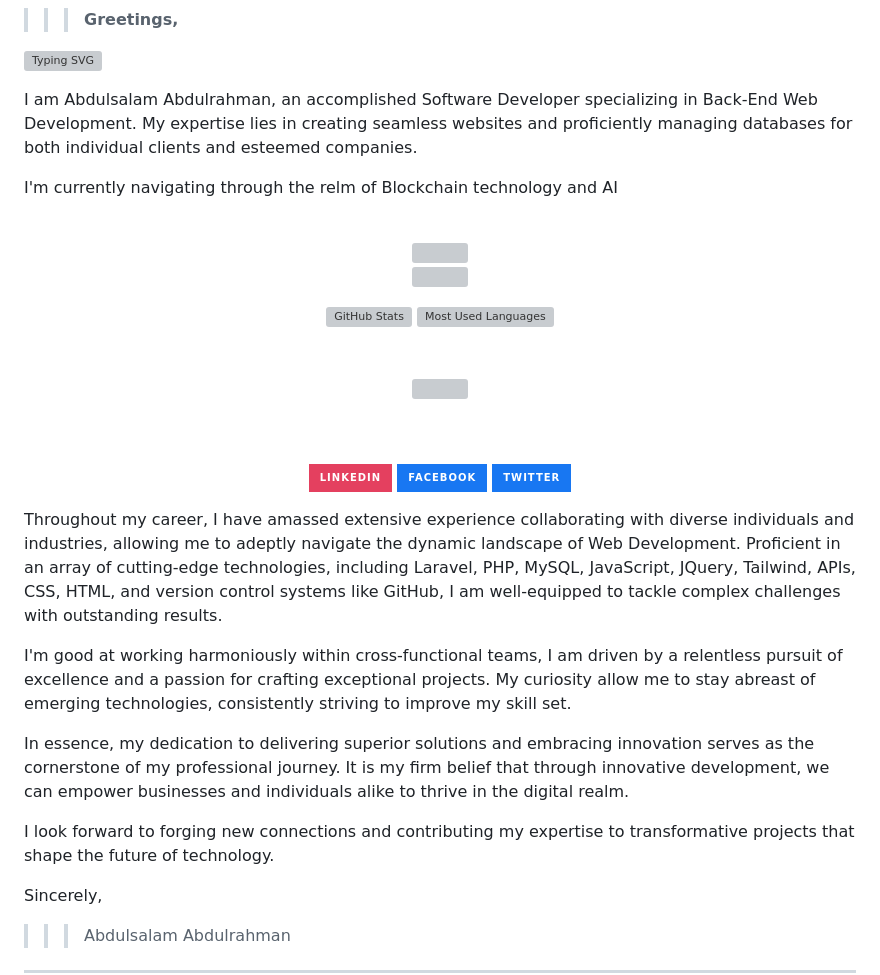
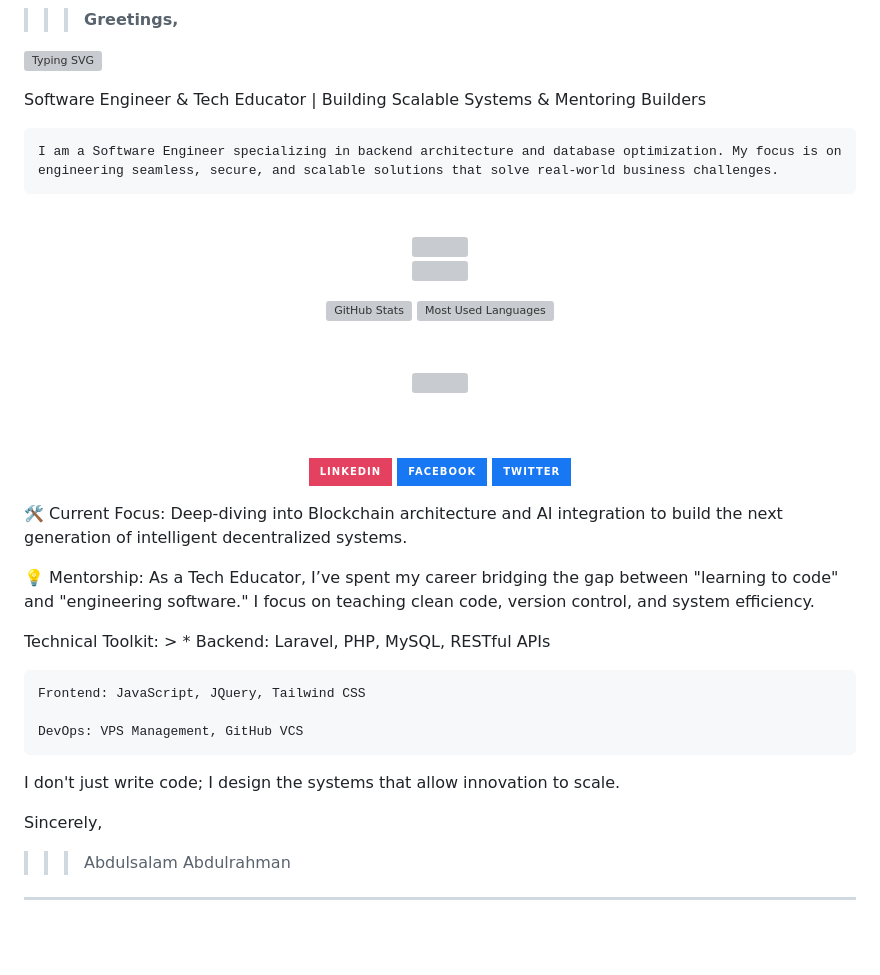
Before and after one commit to abdulsalamamtech/abdulsalamamtech, a Markdown page: readme.MD, the part around the change. Drawn GitHub-style; badges without logos; blank space fills up the shorter version; grey boxes are pictures that could not be loaded.

Commit message:
Revise readme with updated bio and focus areas
Updated personal introduction and current focus areas, emphasizing expertise in backend architecture, blockchain technology, and AI integration.

```diff
--- a/readme.MD
+++ b/readme.MD
@@ -26,10 +26,9 @@
 ![Typing SVG](https://readme-typing-svg.herokuapp.com/?color=0c1c9c&size=35&center=true&vCenter=true&width=1000&lines=Hi,+I%27m+Abdulsalam;I%27m+a+Software%20Developer;You%27re+Welcome!+%E3%83%84)
 
 
-I am Abdulsalam Abdulrahman, an accomplished Software Developer specializing in Back-End Web Development.
-My expertise lies in creating seamless websites and proficiently managing databases for both individual clients and esteemed companies.
+Software Engineer & Tech Educator | Building Scalable Systems & Mentoring Builders
 
-I'm currently navigating through the relm of Blockchain technology and AI
+    I am a Software Engineer specializing in backend architecture and database optimization. My focus is on engineering seamless, secure, and scalable solutions that solve real-world business challenges.
 
 
 <div align="center">
@@ -78,13 +77,17 @@ I'm currently navigating through the relm of Blockchain technology and AI
 
 
 
-Throughout my career, I have amassed extensive experience collaborating with diverse individuals and industries, allowing me to adeptly navigate the dynamic landscape of Web Development. Proficient in an array of cutting-edge technologies, including Laravel, PHP, MySQL, JavaScript, JQuery, Tailwind, APIs, CSS, HTML, and version control systems like GitHub, I am well-equipped to tackle complex challenges with outstanding results.
+🛠 Current Focus: Deep-diving into Blockchain architecture and AI integration to build the next generation of intelligent decentralized systems.
 
-I'm good at working harmoniously within cross-functional teams, I am driven by a relentless pursuit of excellence and a passion for crafting exceptional projects. My curiosity allow me to stay abreast of emerging technologies, consistently striving to improve my skill set.
+💡 Mentorship: As a Tech Educator, I’ve spent my career bridging the gap between "learning to code" and "engineering software." I focus on teaching clean code, version control, and system efficiency.
 
-In essence, my dedication to delivering superior solutions and embracing innovation serves as the cornerstone of my professional journey. It is my firm belief that through innovative development, we can empower businesses and individuals alike to thrive in the digital realm.
+Technical Toolkit: > * Backend: Laravel, PHP, MySQL, RESTful APIs
 
-I look forward to forging new connections and contributing my expertise to transformative projects that shape the future of technology.
+    Frontend: JavaScript, JQuery, Tailwind CSS
+
+    DevOps: VPS Management, GitHub VCS
+
+I don't just write code; I design the systems that allow innovation to scale.
 
 Sincerely,
 >>>Abdulsalam Abdulrahman
```
